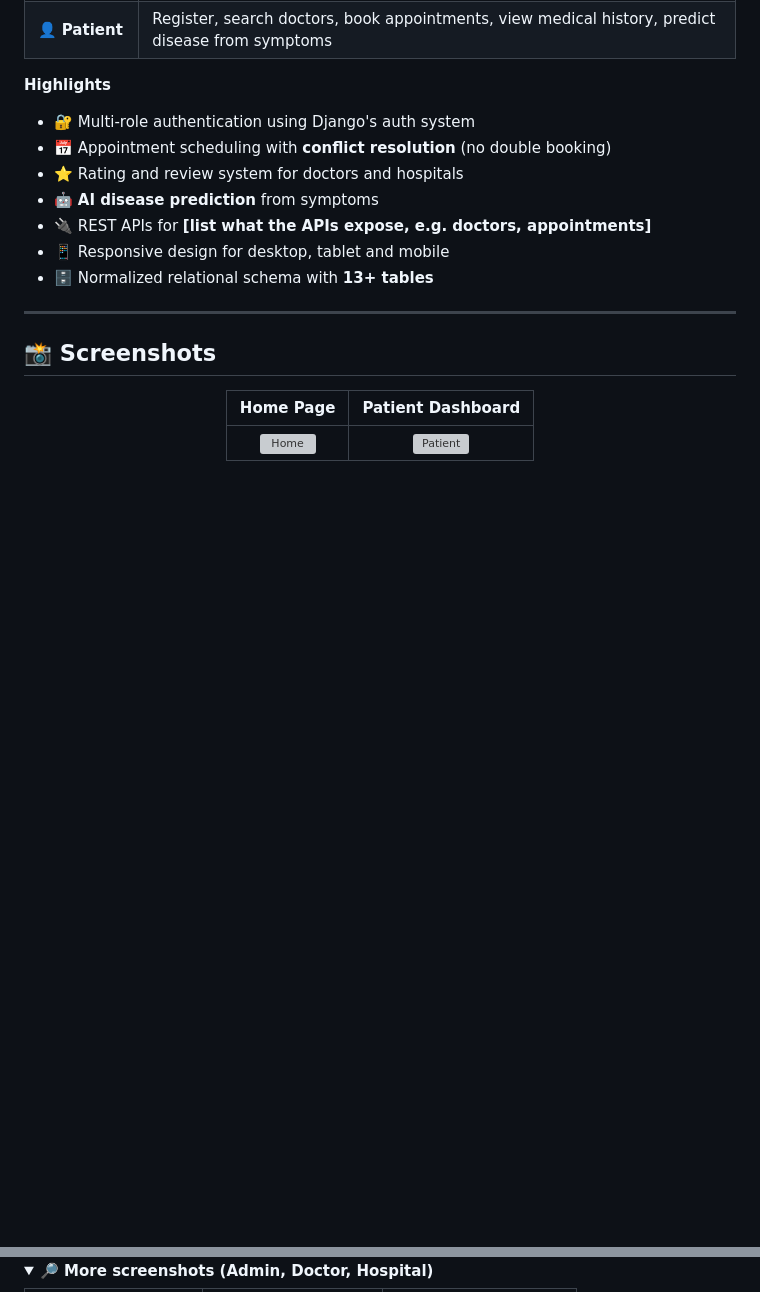
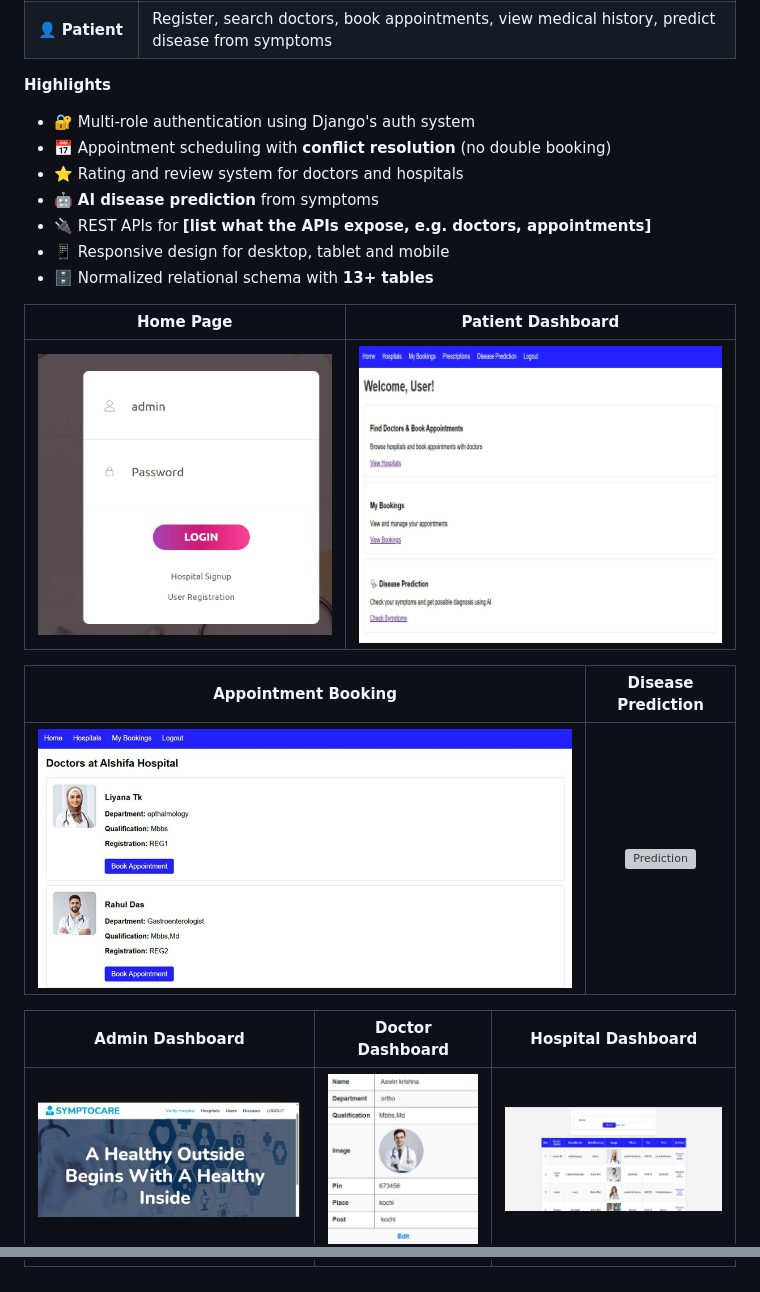
Before and after one commit to athilaashraf/SYMPTOCARE, a Markdown page: README.md, 2 parts joined by grey strips. Drawn GitHub-style; folded sections open; blank space fills up the shorter version; grey boxes are pictures that could not be loaded.

```diff
--- a/README.md
+++ b/README.md
@@ -46,15 +46,18 @@ It also includes a **machine-learning disease prediction module**: a patient sel
 - 🔌 REST APIs for **[list what the APIs expose, e.g. doctors, appointments]**
 - 📱 Responsive design for desktop, tablet and mobile
 - 🗄️ Normalized relational schema with **13+ tables**
-
----
-
-## 📸 Screenshots
-
 <div align="center">
 
 | Home Page | Patient Dashboard |
 |:---:|:---:|
-| ![Home](screenshot/Home.png) | ![Patient](screenshot/patient-dashboard.png) |
+| ![Home](screenshot/home.png) | ![Patient](screenshot/patient.png) |
+
+| Appointment Booking | Disease Prediction |
+|:---:|:---:|
+| ![Booking](screenshot/appointment.png) | ![Prediction](screenshot/prediction.png) |
+
+| Admin Dashboard | Doctor Dashboard | Hospital Dashboard |
+|:---:|:---:|:---:|
+| ![Admin](screenshot/admin.png) | ![Doctor](screenshot/doctor.png) | ![Hospital](screenshot/hosp.png) |
 
 </div>
@@ -64,4 +64,2 @@ It also includes a **machine-learning disease prediction module**: a patient sel
 
-<details>
-<summary><b>🔎 More screenshots (Admin, Doctor, Hospital)</b></summary>
 
```
Also changed, not shown: other parts of README.md (+0 -9 lines).
